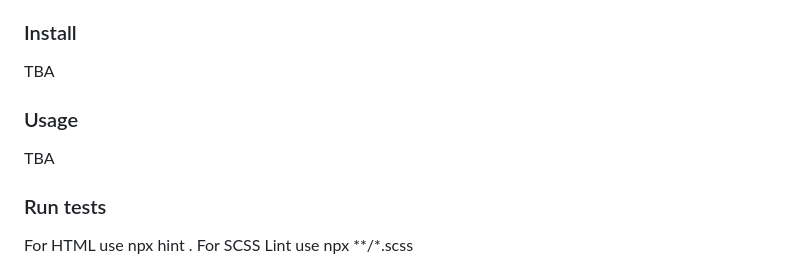
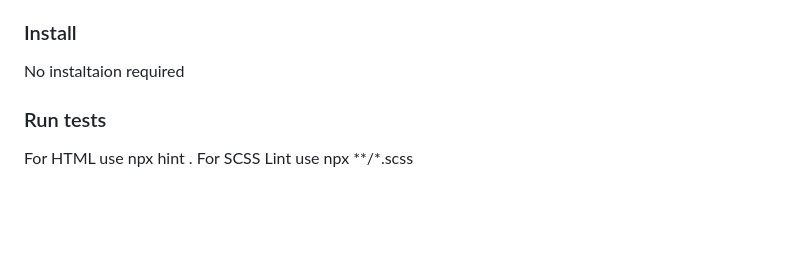
Before and after one commit to marijanbrvar/LendABook, a Markdown page: README.md, the part around the change printed below. GitHub-like rendering; blank space fills up the shorter version.

```diff
--- a/README.md
+++ b/README.md
@@ -31,7 +30,7 @@ TBA
 ### Install
-TBA
-### Usage
-TBA
+
+No instaltaion required
+
 ### Run tests
 
 For HTML use npx hint .
```
Also changed, not shown: other parts of README.md (+14 -15 lines), Largescreen1200.png (added), SmallScreen.png (added), Tablet.png (added).
